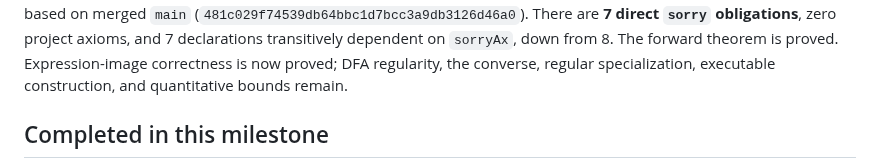
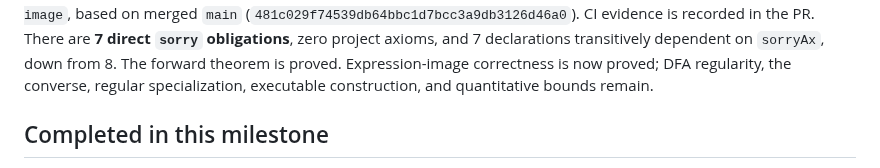
Before and after one commit to focs-lab/parikh-theorem, a Markdown page: docs/PROOF_STATUS.md, the part around one of its changes. Drawn GitHub-style.

```diff
--- a/docs/PROOF_STATUS.md
+++ b/docs/PROOF_STATUS.md
@@ -11,5 +12,6 @@ Current milestone: representative counting and exact expression images,
 branch `codex/witness-expression-image`, based on merged `main`
 (`481c029f74539db64bbc1d7bcc3a9db3126d46a0`).
+CI evidence is recorded in the PR.
 There are **7 direct `sorry` obligations**, zero project axioms, and 7 declarations
 transitively dependent on `sorryAx`, down from 8. The forward theorem is proved.
 Expression-image correctness is now proved; DFA regularity, the converse,
```
Also changed, not shown: other parts of docs/PROOF_STATUS.md (+2 -1 lines), docs/MATHLIB_REUSE.md (+1 -0 lines), docs/PROOF_PLAN.md (+1 -0 lines).
